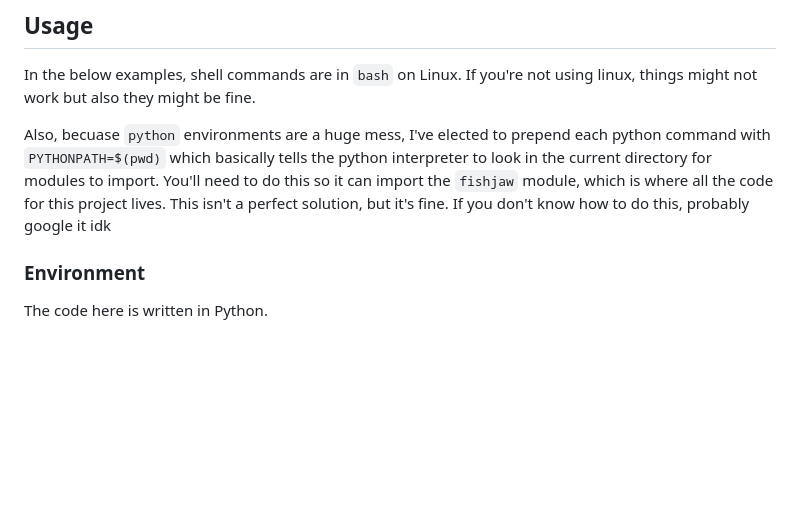
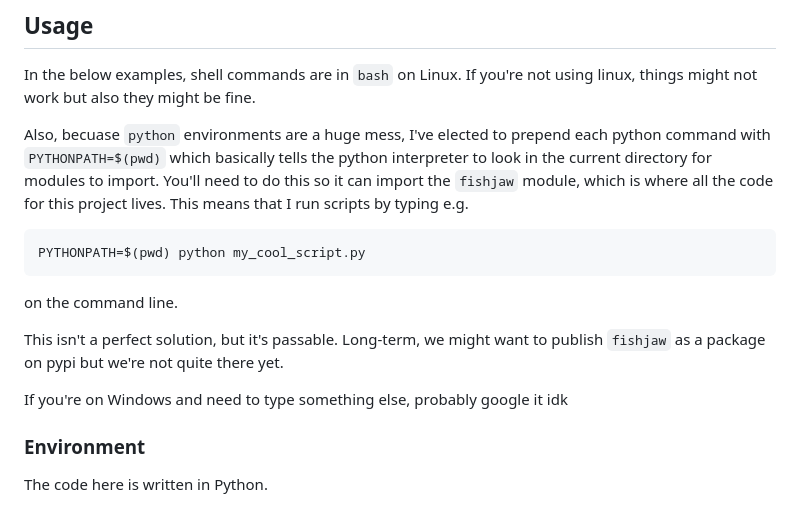
Before and after one commit to JGIBristol/zebrafish_jaw_segmentation, a Markdown page: README.md, the part around the change. GitHub-like rendering; blank space fills up the shorter version.

Commit message:
clearer stuff

````diff
--- a/README.md
+++ b/README.md
@@ -28,8 +28,18 @@ Also, becuase `python` environments are a huge mess, I've elected to prepend eac
 `PYTHONPATH=$(pwd)` which basically tells the python interpreter to look in the current directory for modules
 to import.
 You'll need to do this so it can import the `fishjaw` module, which is where all the code for this project lives.
-This isn't a perfect solution, but it's fine.
-If you don't know how to do this, probably google it idk
+This means that I run scripts by typing e.g.
+
+```
+PYTHONPATH=$(pwd) python my_cool_script.py
+```
+on the command line.
+
+This isn't a perfect solution, but it's passable. Long-term, we might want to publish `fishjaw` as a package on pypi
+but we're not quite there yet.
+
+If you're on Windows and need to type something else, probably google it idk
+
 
 ### Environment
 The code here is written in Python.
````
